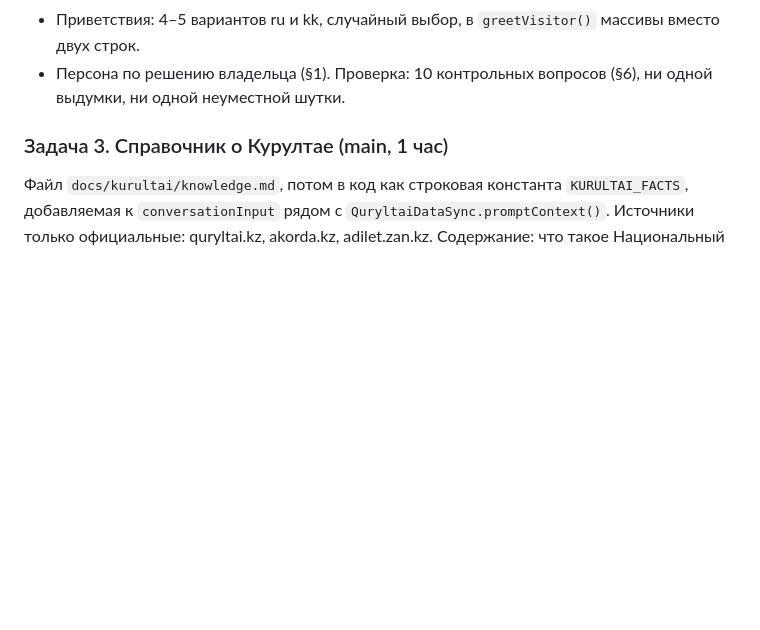
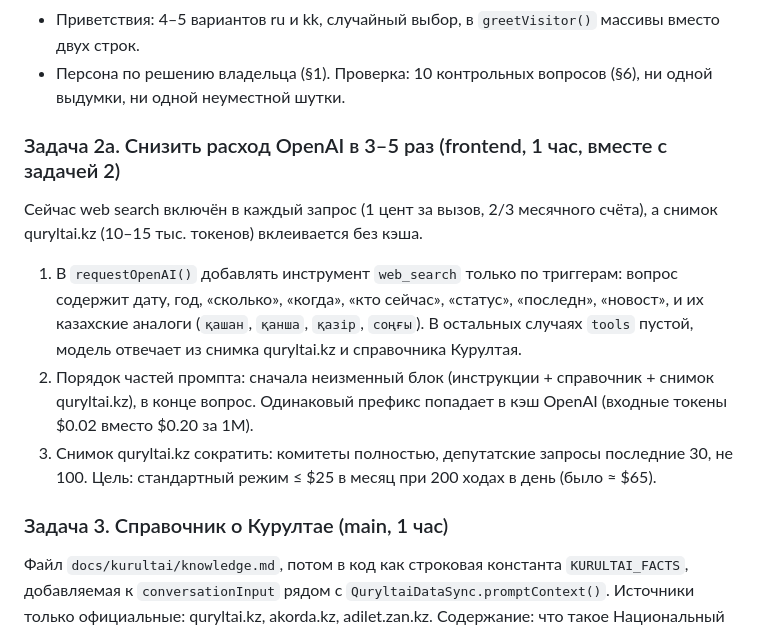
Before and after one commit to zh-bolat/kurultai, a Markdown page: docs/kurultai/PROD-PLAN.md, the part around the change. Drawn GitHub-style; blank space fills up the shorter version.

Commit message:
docs: задача 2а — снижение расхода OpenAI (web search по триггерам, кэш промпта)

```diff
--- a/docs/kurultai/PROD-PLAN.md
+++ b/docs/kurultai/PROD-PLAN.md
@@ -73,6 +73,17 @@ JS минифицирован в длинные строки: править ч
 - Приветствия: 4–5 вариантов ru и kk, случайный выбор, в `greetVisitor()` массивы вместо двух строк.
 - Персона по решению владельца (§1).
 Проверка: 10 контрольных вопросов (§6), ни одной выдумки, ни одной неуместной шутки.
+
+### Задача 2а. Снизить расход OpenAI в 3–5 раз (frontend, 1 час, вместе с задачей 2)
+Сейчас web search включён в каждый запрос (1 цент за вызов, 2/3 месячного счёта), а снимок quryltai.kz
+(10–15 тыс. токенов) вклеивается без кэша.
+1. В `requestOpenAI()` добавлять инструмент `web_search` только по триггерам: вопрос содержит дату, год, «сколько»,
+   «когда», «кто сейчас», «статус», «последн», «новост», и их казахские аналоги (`қашан`, `қанша`, `қазір`, `соңғы`).
+   В остальных случаях `tools` пустой, модель отвечает из снимка quryltai.kz и справочника Курултая.
+2. Порядок частей промпта: сначала неизменный блок (инструкции + справочник + снимок quryltai.kz), в конце вопрос.
+   Одинаковый префикс попадает в кэш OpenAI (входные токены $0.02 вместо $0.20 за 1M).
+3. Снимок quryltai.kz сократить: комитеты полностью, депутатские запросы последние 30, не 100.
+Цель: стандартный режим ≤ $25 в месяц при 200 ходах в день (было ≈ $65).
 
 ### Задача 3. Справочник о Курултае (main, 1 час)
 Файл `docs/kurultai/knowledge.md`, потом в код как строковая константа `KURULTAI_FACTS`, добавляемая к `conversationInput`
```
